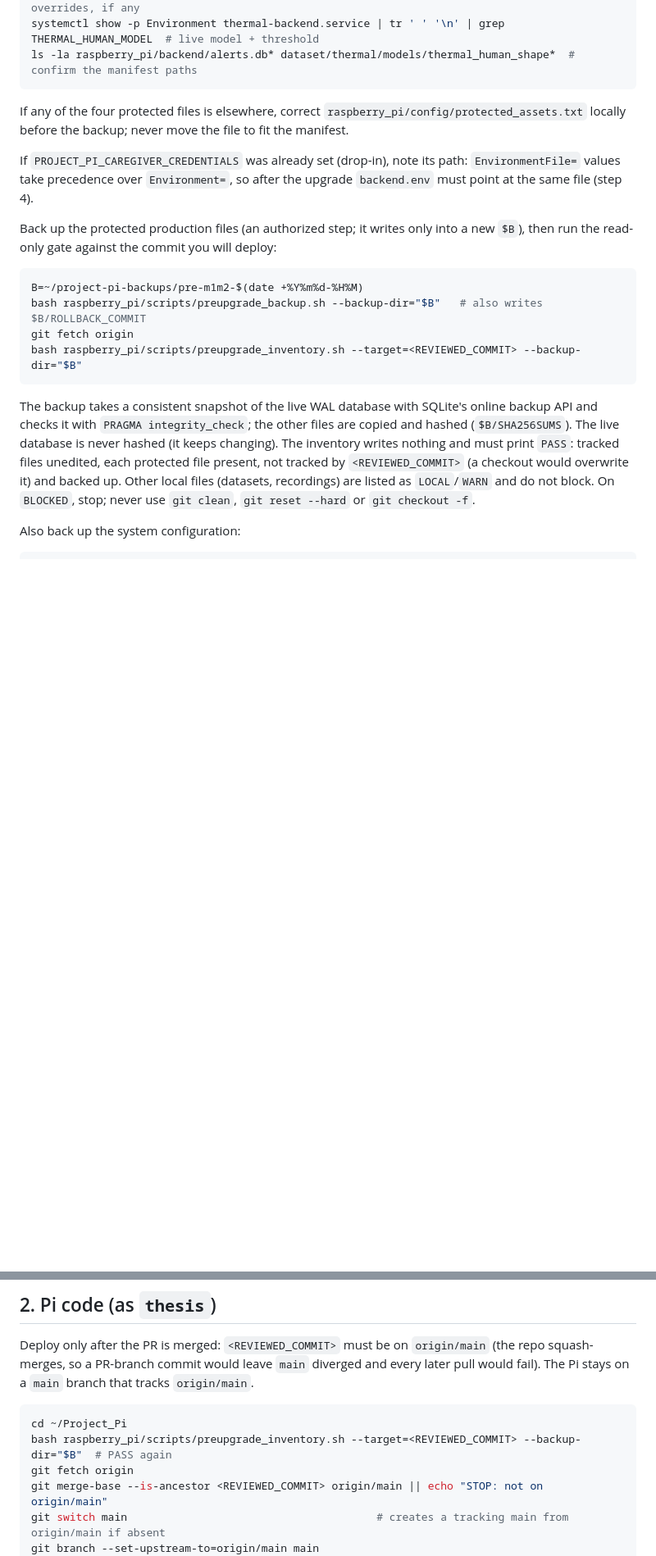
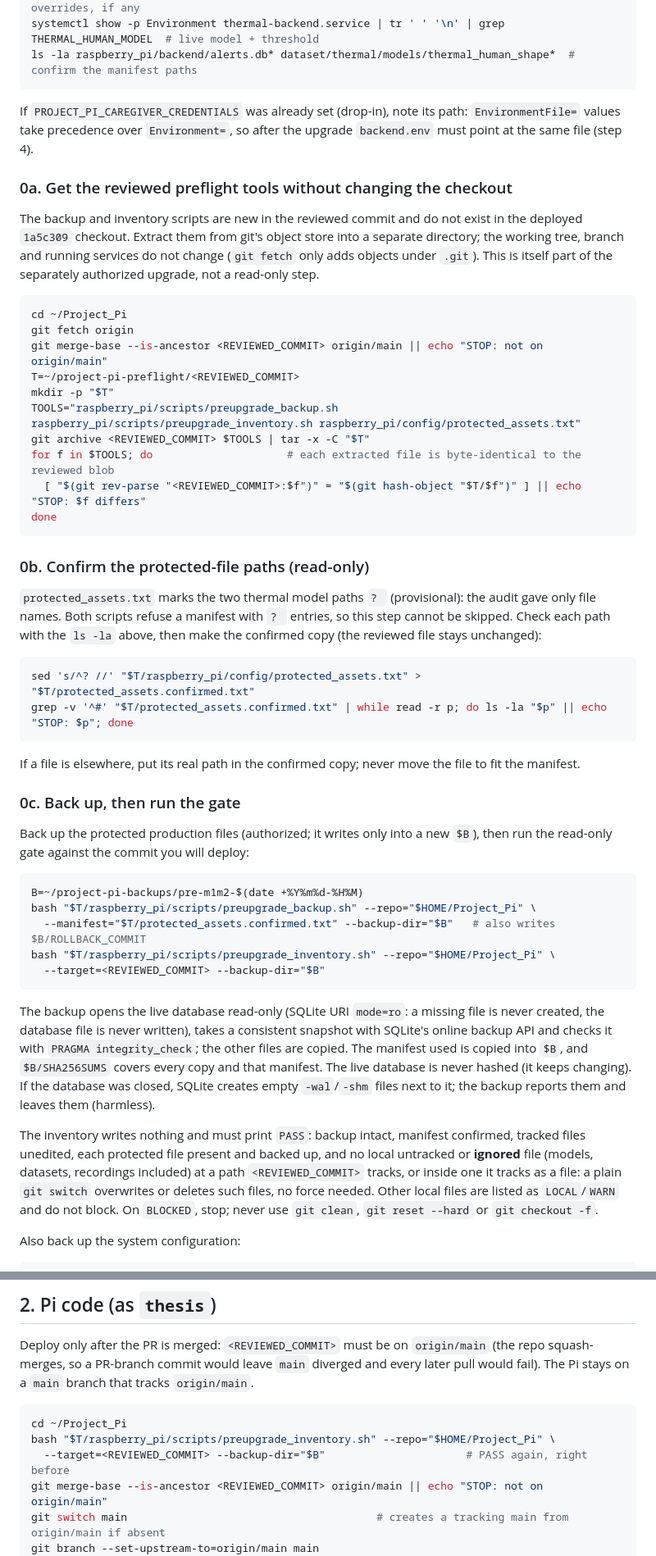
Before and after one commit to kupalmananalsal-hub/Project_Pi, a Markdown page: docs/m1_m2_upgrade_and_rollback.md, 2 parts joined by grey strips. Shown at 82% size. GitHub-like rendering; blank space fills up the shorter version.

````diff
--- a/docs/m1_m2_upgrade_and_rollback.md
+++ b/docs/m1_m2_upgrade_and_rollback.md
@@ -171,31 +171,74 @@ systemctl show -p Environment thermal-backend.service | tr ' ' '\n' | grep THERM
 ls -la raspberry_pi/backend/alerts.db* dataset/thermal/models/thermal_human_shape*  # confirm the manifest paths
 ```
 
-If any of the four protected files is elsewhere, correct
-`raspberry_pi/config/protected_assets.txt` locally before the backup; never move
-the file to fit the manifest.
 
 If `PROJECT_PI_CAREGIVER_CREDENTIALS` was already set (drop-in), note its path:
 `EnvironmentFile=` values take precedence over `Environment=`, so after the
 upgrade `backend.env` must point at the same file (step 4).
 
-Back up the protected production files (an authorized step; it writes only into a
-new `$B`), then run the read-only gate against the commit you will deploy:
+### 0a. Get the reviewed preflight tools without changing the checkout
+
+The backup and inventory scripts are new in the reviewed commit and do not exist in
+the deployed `1a5c309` checkout. Extract them from git's object store into a
+separate directory; the working tree, branch and running services do not change
+(`git fetch` only adds objects under `.git`). This is itself part of the separately
+authorized upgrade, not a read-only step.
+
+```bash
+cd ~/Project_Pi
+git fetch origin
+git merge-base --is-ancestor <REVIEWED_COMMIT> origin/main || echo "STOP: not on origin/main"
+T=~/project-pi-preflight/<REVIEWED_COMMIT>
+mkdir -p "$T"
+TOOLS="raspberry_pi/scripts/preupgrade_backup.sh raspberry_pi/scripts/preupgrade_inventory.sh raspberry_pi/config/protected_assets.txt"
+git archive <REVIEWED_COMMIT> $TOOLS | tar -x -C "$T"
+for f in $TOOLS; do                     # each extracted file is byte-identical to the reviewed blob
+  [ "$(git rev-parse "<REVIEWED_COMMIT>:$f")" = "$(git hash-object "$T/$f")" ] || echo "STOP: $f differs"
+done
+```
+
+### 0b. Confirm the protected-file paths (read-only)
+
+`protected_assets.txt` marks the two thermal model paths `? ` (provisional): the
+audit gave only file names. Both scripts refuse a manifest with `? ` entries, so
+this step cannot be skipped. Check each path with the `ls -la` above, then make the
+confirmed copy (the reviewed file stays unchanged):
+
+```bash
+sed 's/^? //' "$T/raspberry_pi/config/protected_assets.txt" > "$T/protected_assets.confirmed.txt"
+grep -v '^#' "$T/protected_assets.confirmed.txt" | while read -r p; do ls -la "$p" || echo "STOP: $p"; done
+```
+
+If a file is elsewhere, put its real path in the confirmed copy; never move the file
+to fit the manifest.
+
+### 0c. Back up, then run the gate
+
+Back up the protected production files (authorized; it writes only into a new `$B`),
+then run the read-only gate against the commit you will deploy:
 
 ```bash
 B=~/project-pi-backups/pre-m1m2-$(date +%Y%m%d-%H%M)
-bash raspberry_pi/scripts/preupgrade_backup.sh --backup-dir="$B"   # also writes $B/ROLLBACK_COMMIT
-git fetch origin
-bash raspberry_pi/scripts/preupgrade_inventory.sh --target=<REVIEWED_COMMIT> --backup-dir="$B"
+bash "$T/raspberry_pi/scripts/preupgrade_backup.sh" --repo="$HOME/Project_Pi" \
+  --manifest="$T/protected_assets.confirmed.txt" --backup-dir="$B"   # also writes $B/ROLLBACK_COMMIT
+bash "$T/raspberry_pi/scripts/preupgrade_inventory.sh" --repo="$HOME/Project_Pi" \
+  --target=<REVIEWED_COMMIT> --backup-dir="$B"
 ```
 
-The backup takes a consistent snapshot of the live WAL database with SQLite's
-online backup API and checks it with `PRAGMA integrity_check`; the other files are
-copied and hashed (`$B/SHA256SUMS`). The live database is never hashed (it keeps
-changing). The inventory writes nothing and must print `PASS`: tracked files
-unedited, each protected file present, not tracked by `<REVIEWED_COMMIT>` (a checkout
-would overwrite it) and backed up. Other local files (datasets, recordings) are
-listed as `LOCAL`/`WARN` and do not block. On `BLOCKED`, stop; never use
+The backup opens the live database read-only (SQLite URI `mode=ro`: a missing file is
+never created, the database file is never written), takes a consistent snapshot with
+SQLite's online backup API and checks it with `PRAGMA integrity_check`; the other
+files are copied. The manifest used is copied into `$B`, and `$B/SHA256SUMS` covers
+every copy and that manifest. The live database is never hashed (it keeps changing).
+If the database was closed, SQLite creates empty `-wal`/`-shm` files next to it; the
+backup reports them and leaves them (harmless).
+
+The inventory writes nothing and must print `PASS`: backup intact, manifest
+confirmed, tracked files unedited, each protected file present and backed up, and no
+local untracked or **ignored** file (models, datasets, recordings included) at a
+path `<REVIEWED_COMMIT>` tracks, or inside one it tracks as a file: a plain
+`git switch` overwrites or deletes such files, no force needed. Other local files
+are listed as `LOCAL`/`WARN` and do not block. On `BLOCKED`, stop; never use
 `git clean`, `git reset --hard` or `git checkout -f`.
 
 Also back up the system configuration:
@@ -234,8 +277,8 @@ later pull would fail). The Pi stays on a `main` branch that tracks `origin/main
 
 ```bash
 cd ~/Project_Pi
-bash raspberry_pi/scripts/preupgrade_inventory.sh --target=<REVIEWED_COMMIT> --backup-dir="$B"  # PASS again
-git fetch origin
+bash "$T/raspberry_pi/scripts/preupgrade_inventory.sh" --repo="$HOME/Project_Pi" \
+  --target=<REVIEWED_COMMIT> --backup-dir="$B"                      # PASS again, right before
 git merge-base --is-ancestor <REVIEWED_COMMIT> origin/main || echo "STOP: not on origin/main"
 git switch main                                       # creates a tracking main from origin/main if absent
 git branch --set-upstream-to=origin/main main
````
Also changed, not shown: other parts of docs/m1_m2_upgrade_and_rollback.md (+49 -6 lines), docs/headless_setup.md (+8 -2 lines), 1 other file.
